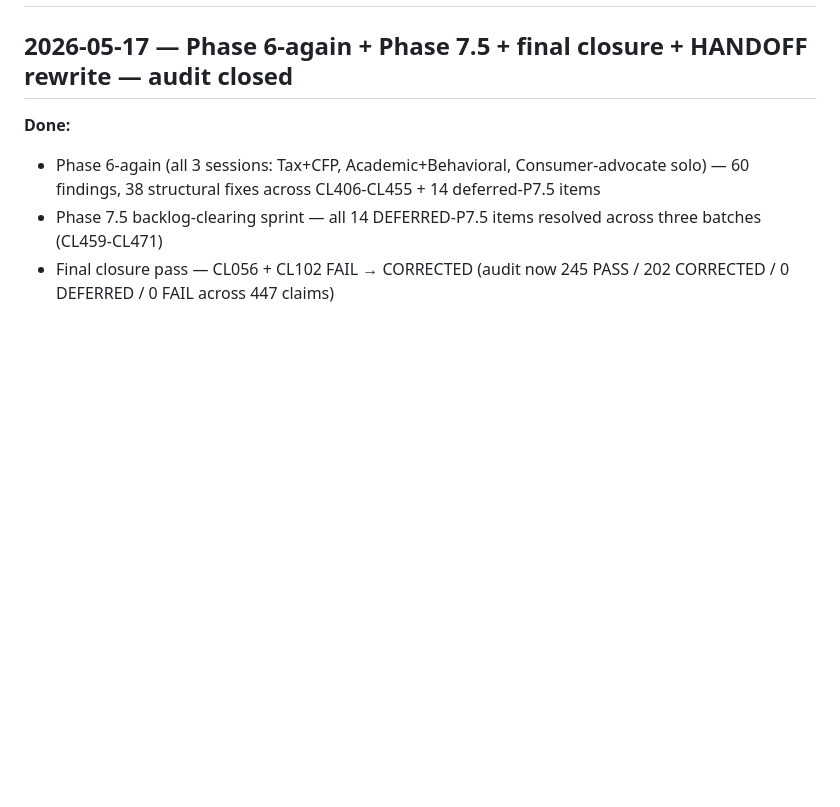
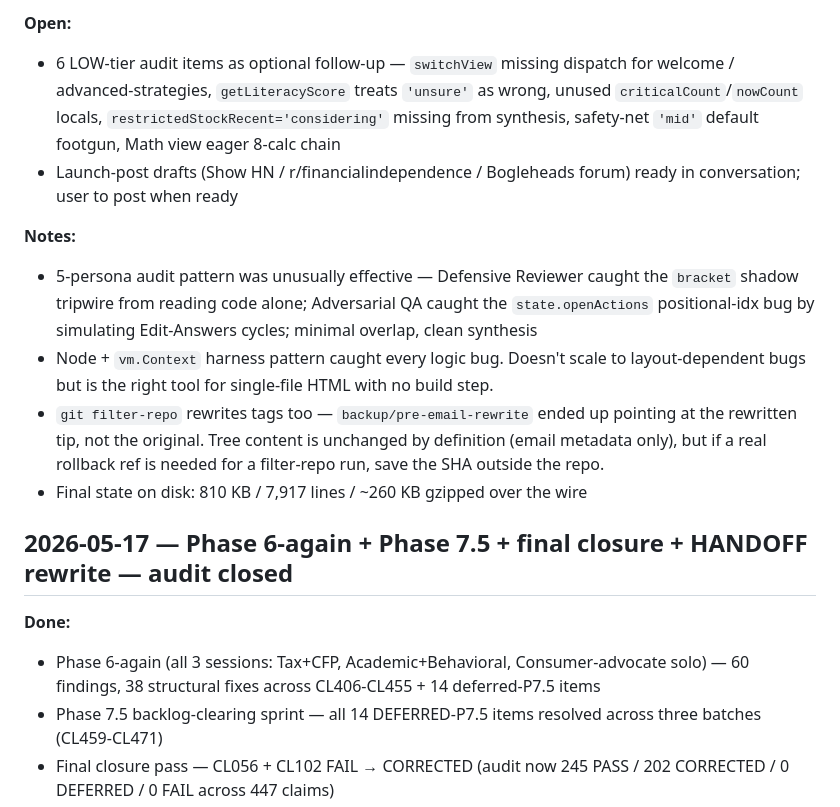
Before and after one commit to ND-107/finance-decision-tool, a Markdown page: CHANGELOG.md, the part around one of its changes. GitHub-like rendering; blank space fills up the shorter version.

```diff
--- a/CHANGELOG.md
+++ b/CHANGELOG.md
@@ -2,3 +18,12 @@
+**Open:**
+- 6 LOW-tier audit items as optional follow-up — `switchView` missing dispatch for welcome / advanced-strategies, `getLiteracyScore` treats `'unsure'` as wrong, unused `criticalCount`/`nowCount` locals, `restrictedStockRecent='considering'` missing from synthesis, safety-net `'mid'` default footgun, Math view eager 8-calc chain
+- Launch-post drafts (Show HN / r/financialindependence / Bogleheads forum) ready in conversation; user to post when ready
+
+**Notes:**
+- 5-persona audit pattern was unusually effective — Defensive Reviewer caught the `bracket` shadow tripwire from reading code alone; Adversarial QA caught the `state.openActions` positional-idx bug by simulating Edit-Answers cycles; minimal overlap, clean synthesis
+- Node + `vm.Context` harness pattern caught every logic bug. Doesn't scale to layout-dependent bugs but is the right tool for single-file HTML with no build step.
+- `git filter-repo` rewrites tags too — `backup/pre-email-rewrite` ended up pointing at the rewritten tip, not the original. Tree content is unchanged by definition (email metadata only), but if a real rollback ref is needed for a filter-repo run, save the SHA outside the repo.
+- Final state on disk: 810 KB / 7,917 lines / ~260 KB gzipped over the wire
 
 ## 2026-05-17 — Phase 6-again + Phase 7.5 + final closure + HANDOFF rewrite — audit closed
 
```
Also changed, not shown: other parts of CHANGELOG.md (+16 -0 lines), obsidian-sync/sessions/2026-05-18-public-release-audit-bundles.md (added, +115 -0 lines).
